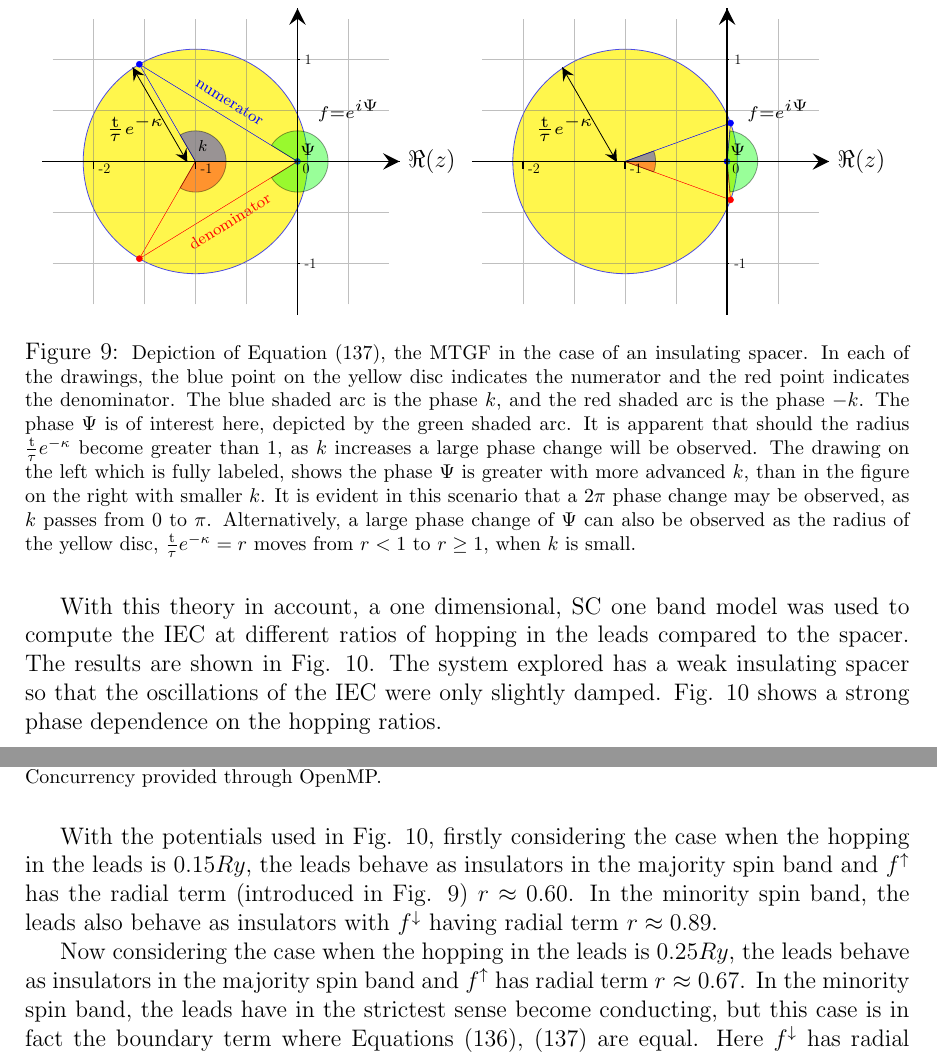
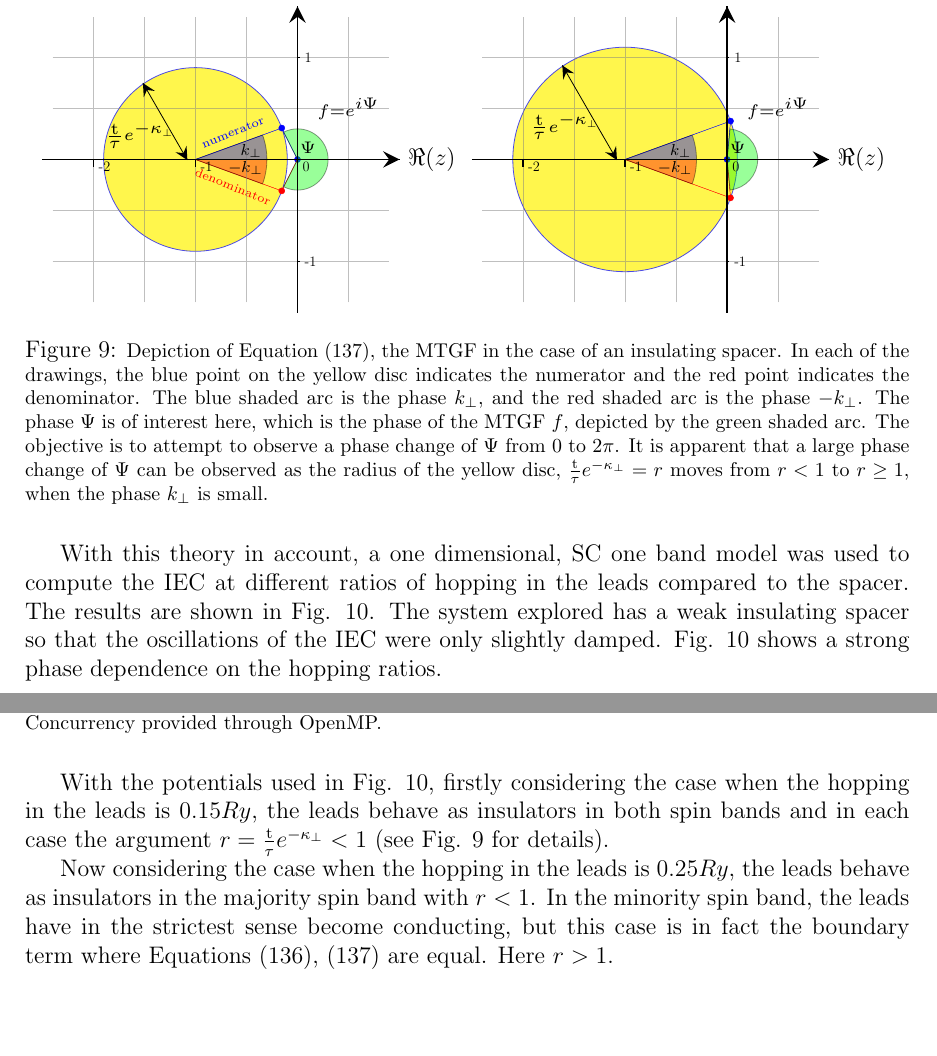
Before and after one commit to adurie/first-year-report, a LaTeX paper (report.tex): two parts of pages 33 and 34 of 42, joined at a grey line, cut so that both start at the same text, the shorter picture padded with empty space. Compiled offline with pdfLaTeX; TikZ figures are drawn from their code, not taken from saved files.

Commit message:
changed phase diagrams to different sized circles and removed discussion about phase of k explained in more detail the reason and what phase is being studied changed all wavevectors in phase discussion to include _\perp final set of edits before deferring to AU for clarification on other points

```diff
--- a/report.tex
+++ b/report.tex
@@ -1,5 +1,6 @@
 \documentclass[a4paper, 12pt]{article}
 \usepackage{siunitx}
+\usepackage{scalerel}
 \usepackage[style=listdotted,toc,nopostdot,acronym,nomain]{glossaries}
 \usepackage{amsmath}
 \usepackage{amsfonts}
@@ -1541,17 +1542,17 @@ Where the Greek characters refer to quantities of the leads, and the Roman chara
 \begin{figure}[H]
 	\centering
 	\begin{tikzpicture}[scale=1.8]
-		\draw[blue,opacity = 0.7,fill=yellow] (-0.5,0) circle [radius=1.1cm];
-		\draw[very thin,blue,fill=blue] (-0.5,0) -- +(120:1.1cm) circle[radius=0.03cm] -- node[midway, yshift=0.2cm, xshift = 0.2cm, rotate=-32]{\scriptsize numerator}(0.5,0) circle[radius = 0.03cm];
-		\draw[very thin,red, fill=red] (-0.5,0) -- +(240:1.1cm) circle[radius=0.03cm] -- node[midway, yshift=-0.2cm,xshift = 0.2cm, rotate=32]{\scriptsize denominator} (0.5,0);
-		\draw[black, fill = blue, opacity = 0.4] (-0.5,0) -- (-0.2,0) arc [start angle = 0, end angle = 120,radius = 0.3cm] node [black, opacity = 1, xshift = 0.4cm, yshift = -0.2cm] {$\scriptstyle k$}-- cycle;
-		\draw[black, fill = red, opacity = 0.4] (-0.5,0) -- (-0.2,0) arc [start angle = 0, end angle = -120,radius = 0.3cm] -- cycle;
-		\draw[black, fill = green, opacity = 0.4] (0.5, 0) -- node[opacity=1,black, scale=1.4, yshift=0.15cm, xshift=-0.06cm] {$\scriptscriptstyle\Psi$} (0.8, 0) arc [start angle = 0, end angle = 148, radius = 0.3cm] -- cycle;
-		\draw[black, fill = green, opacity = 0.4] (0.5, 0) -- (0.8, 0) arc [start angle = 0, end angle = -148, radius = 0.3cm] -- cycle;
+		\draw[blue,opacity = 0.7,fill=yellow] (-0.5,0) circle [radius=0.9cm];
+		\draw[very thin,blue,fill=blue] (-0.5,0) -- +(20:0.9cm) circle[radius=0.03cm] -- node[midway, yshift=0.2cm, xshift = -1.0cm, rotate=22]{\tiny numerator}(0.5,0) circle[radius = 0.03cm];
+		\draw[very thin,red, fill=red] (-0.5,0) -- +(340:0.9cm) circle[radius=0.03cm] -- node[midway, yshift=-0.2cm,xshift = -1.0cm, rotate=-22]{\tiny denominator} (0.5,0);
+		\draw[black, fill = blue, opacity = 0.4] (-0.5,0) -- (0.2,0) arc [start angle = 0, end angle = 20,radius = 0.7cm] node [black, opacity = 1, xshift = -0.2cm, yshift = -0.28cm] {$\scriptstyle k_\perp$}-- cycle;
+		\draw[black, fill = red, opacity = 0.4] (-0.5,0) -- (0.2,0) arc [start angle = 0, end angle = -20,radius = 0.7cm] node [black, opacity = 1, xshift = -0.3cm, yshift = 0.28cm] {$\scriptstyle -k_\perp$}-- cycle;
+		\draw[black, fill = green, opacity = 0.4] (0.5, 0) -- node[opacity=1,black, scale=1.4, yshift=0.15cm, xshift=-0.06cm] {$\scriptscriptstyle\Psi$} (0.8, 0) arc [start angle = 0, end angle = 117, radius = 0.3cm] -- cycle;
+		\draw[black, fill = green, opacity = 0.4] (0.5, 0) -- (0.8, 0) arc [start angle = 0, end angle = -117, radius = 0.3cm] -- cycle;
 		\node[scale=1.4] at (1,0.5) {$\scriptscriptstyle f = e^{i\Psi}$};
 		\draw[opacity = 0.5,step=.5cm,gray,very thin] (-1.9,-1.4) grid (1.4,1.4);
 		\draw[decoration={markings,mark=at position 0 with
-			{\arrow[xshift = 0.15cm,scale=2,>=stealth]{<}}, mark=at position 1 with {\arrow[scale=2, >=stealth]{>}}},postaction={decorate}] (-0.6, 0.03) -- +(120:1.03cm) node [scale=1.4, midway, yshift=-0.2cm,xshift=-0.3cm] {$\scriptscriptstyle\frac{\rm t}{\tau}e^{-\kappa}$};
+			{\arrow[xshift = 0.15cm,scale=2,>=stealth]{<}}, mark=at position 1 with {\arrow[scale=2, >=stealth]{>}}},postaction={decorate}] (-0.6, 0.03) -- +(120:0.83cm) node [scale=1.4, midway, yshift=-0.2cm,xshift=-0.3cm] {$\scriptscriptstyle\frac{\rm t}{\tau}e^{-\kappa_{\scaleto{\perp}{2.5pt}}}$};
 		\draw [thick, decoration={markings,mark=at position 1 with
 			{\arrow[scale=2,>=stealth]{>}}},postaction={decorate}](0.5,-1.5) -- (0.5, 1.5) node [above] {$\Im(z)$};
 		\draw [thick, decoration={markings,mark=at position 1 with
@@ -1565,14 +1566,14 @@ Where the Greek characters refer to quantities of the leads, and the Roman chara
 		\draw[blue,opacity = 0.7,fill=yellow] (-0.5,0) circle [radius=1.1cm];
 		\draw[very thin,blue,fill=blue] (-0.5,0) -- +(20:1.1cm) circle[radius=0.03cm] -- (0.5,0) circle[radius = 0.03cm];
 		\draw[very thin,red, fill=red] (-0.5,0) -- +(340:1.1cm) circle[radius=0.03cm] -- (0.5,0);
-		\draw[black, fill = blue, opacity = 0.4] (-0.5,0) -- (-0.2,0) arc [start angle = 0, end angle = 20,radius = 0.3cm] -- cycle;
-		\draw[black, fill = red, opacity = 0.4] (-0.5,0) -- (-0.2,0) arc [start angle = 0, end angle = -20,radius = 0.3cm] -- cycle;
+		\draw[black, fill = blue, opacity = 0.4] (-0.5,0) -- (0.2,0) arc [start angle = 0, end angle = 20,radius = 0.7cm] node [black, opacity = 1, xshift = -0.2cm, yshift = -0.28cm] {$\scriptstyle k_\perp$}-- cycle;
+		\draw[black, fill = red, opacity = 0.4] (-0.5,0) -- (0.2,0) arc [start angle = 0, end angle = -20,radius = 0.7cm] node [black, opacity = 1, xshift = -0.3cm, yshift = 0.28cm] {$\scriptstyle -k_\perp$}-- cycle;
 		\draw[black, fill = green, opacity = 0.4] (0.5, 0) -- node[opacity=1,black, scale=1.4, yshift=0.15cm, xshift=-0.06cm] {$\scriptscriptstyle\Psi$} (0.8, 0) arc [start angle = 0, end angle = 84.5, radius = 0.3cm] -- cycle;
 		\draw[black, fill = green, opacity = 0.4] (0.5, 0) -- (0.8, 0) arc [start angle = 0, end angle = -84.5, radius = 0.3cm] -- cycle;
 		\node[scale=1.4] at (1,0.5) {$\scriptscriptstyle f = e^{i\Psi}$};
 		\draw[opacity = 0.5,step=.5cm,gray,very thin] (-1.9,-1.4) grid (1.4,1.4);
 		\draw[decoration={markings,mark=at position 0 with
-			{\arrow[xshift = 0.15cm,scale=2,>=stealth]{<}}, mark=at position 1 with {\arrow[scale=2, >=stealth]{>}}},postaction={decorate}] (-0.6, 0.03) -- +(120:1.03cm) node [scale=1.4, midway, yshift=-0.2cm,xshift=-0.3cm] {$\scriptscriptstyle\frac{\rm t}{\tau}e^{-\kappa}$};
+			{\arrow[xshift = 0.15cm,scale=2,>=stealth]{<}}, mark=at position 1 with {\arrow[scale=2, >=stealth]{>}}},postaction={decorate}] (-0.6, 0.03) -- +(120:1.03cm) node [scale=1.4, midway, yshift=-0.2cm,xshift=-0.3cm] {$\scriptscriptstyle\frac{\rm t}{\tau}e^{-\kappa_{\scaleto{\perp}{2.5pt}}}$};
 		\draw [thick, decoration={markings,mark=at position 1 with
 			{\arrow[scale=2,>=stealth]{>}}},postaction={decorate}](0.5,-1.5) -- (0.5, 1.5) node [above] {$\Im(z)$};
 		\draw [thick, decoration={markings,mark=at position 1 with
@@ -1582,7 +1583,7 @@ Where the Greek characters refer to quantities of the leads, and the Roman chara
 		\foreach \x in {-1, 1}
 			\draw[thick] (0.5, \x) -- (0.52, \x) node[right, scale=0.6] {\x};
 	\end{tikzpicture}
-	\caption{\footnotesize Depiction of Equation \eqref{insulator}, the \gls{mtgf} in the case of an insulating spacer. In each of the drawings, the blue point on the yellow disc indicates the numerator and the red point indicates the denominator. The blue shaded arc is the phase $k$, and the red shaded arc is the phase $-k$. The phase $\Psi$ is of interest here, depicted by the green shaded arc. It is apparent that should the radius $\frac{\rm t}{\tau}e^{-\kappa}$ become greater than $1$, as $k$ increases a large phase change will be observed. The drawing on the left which is fully labeled, shows the phase $\Psi$ is greater with more advanced $k$, than in the figure on the right with smaller $k$. It is evident in this scenario that a $2\pi$ phase change may be observed, as $k$ passes from $0$ to $\pi$. Alternatively, a large phase change of $\Psi$ can also be observed as the radius of the yellow disc, $\frac{\rm t}{\tau}e^{-\kappa}=r$ moves from $r<1$ to $r\ge1$, when $k$ is small.}\label{phase_drawing}
+	\caption{\footnotesize Depiction of Equation \eqref{insulator}, the \gls{mtgf} in the case of an insulating spacer. In each of the drawings, the blue point on the yellow disc indicates the numerator and the red point indicates the denominator. The blue shaded arc is the phase $k_\perp$, and the red shaded arc is the phase $-k_\perp$. The phase $\Psi$ is of interest here, which is the phase of the \gls{mtgf} $f$, depicted by the green shaded arc. The objective is to attempt to observe a phase change of $\Psi$ from $0$ to $2\pi$. It is apparent that a large phase change of $\Psi$ can be observed as the radius of the yellow disc, $\frac{\rm t}{\tau}e^{-\kappa_\perp}=r$ moves from $r<1$ to $r\ge1$, when the phase $k_\perp$ is small.}\label{phase_drawing}
 \end{figure}
 \par With this theory in account, a one dimensional, \gls{sc} one band model was used to compute the \gls{iec} at different ratios of hopping in the leads compared to the spacer. The results are shown in Fig. \ref{phase_graph}. The system explored has a weak insulating spacer so that the oscillations of the \gls{iec} were only slightly damped. Fig. \ref{phase_graph} shows a strong phase dependence on the hopping ratios.
 \pgfplotsset{height=4in}
@@ -1608,8 +1609,8 @@ Where the Greek characters refer to quantities of the leads, and the Roman chara
 The potential in the leads $= -0.7Ry$ in the majority spin band and $=-0.5Ry$ in the minority band. The potential in the spacer is $= -0.79Ry$, the hopping in the spacer is ${\rm t} = 0.4Ry$, $\mu= (0 + 1\times 10^{-5}i)Ry$. $kT = 1.9\times 10^{-3}Ry$ (room temperature).  Results calculated using C++11 with Clang compiler, utilising the Eigen library. Concurrency provided through OpenMP.
 }\label{phase_graph}
 \end{figure}
-With the potentials used in Fig. \ref{phase_graph}, firstly considering the case when the hopping in the leads is $0.15Ry$, the leads behave as insulators in the majority spin band and $f^\uparrow$ has the radial term (introduced in Fig. \ref{phase_drawing}) $r\approx 0.60$. In the minority spin band, the leads also behave as insulators with $f^\downarrow$ having radial term $r\approx 0.89$.
-\par Now considering the case when the hopping in the leads is $0.25Ry$, the leads behave as insulators in the majority spin band and $f^\uparrow$ has radial term $r\approx 0.67$. In the minority spin band, the leads have in the strictest sense become conducting, but this case is in fact the boundary term where Equations \eqref{conductor}, \eqref{insulator} are equal. Here $f^\downarrow$ has radial term $r=1.60$.
+With the potentials used in Fig. \ref{phase_graph}, firstly considering the case when the hopping in the leads is $0.15Ry$, the leads behave as insulators in both spin bands and in each case the argument $r=\frac{\rm t}{\tau}e^{-\kappa_\perp}<1$ (see Fig. \ref{phase_drawing} for details).
+\par Now considering the case when the hopping in the leads is $0.25Ry$, the leads behave as insulators in the majority spin band with $r<1$. In the minority spin band, the leads have in the strictest sense become conducting, but this case is in fact the boundary term where Equations \eqref{conductor}, \eqref{insulator} are equal. Here $r>1$.
 \par It is since in the minority spin band the radial term in $f$ changes from $r\approx0.89$ to $r=1.60$, that the phase change in Fig. \ref{phase_graph} is observed.
 
 	\section{Conclusion \& Future Developments}
```
Also changed, not shown: report.pdf, report.tex (14 more changed lines).
